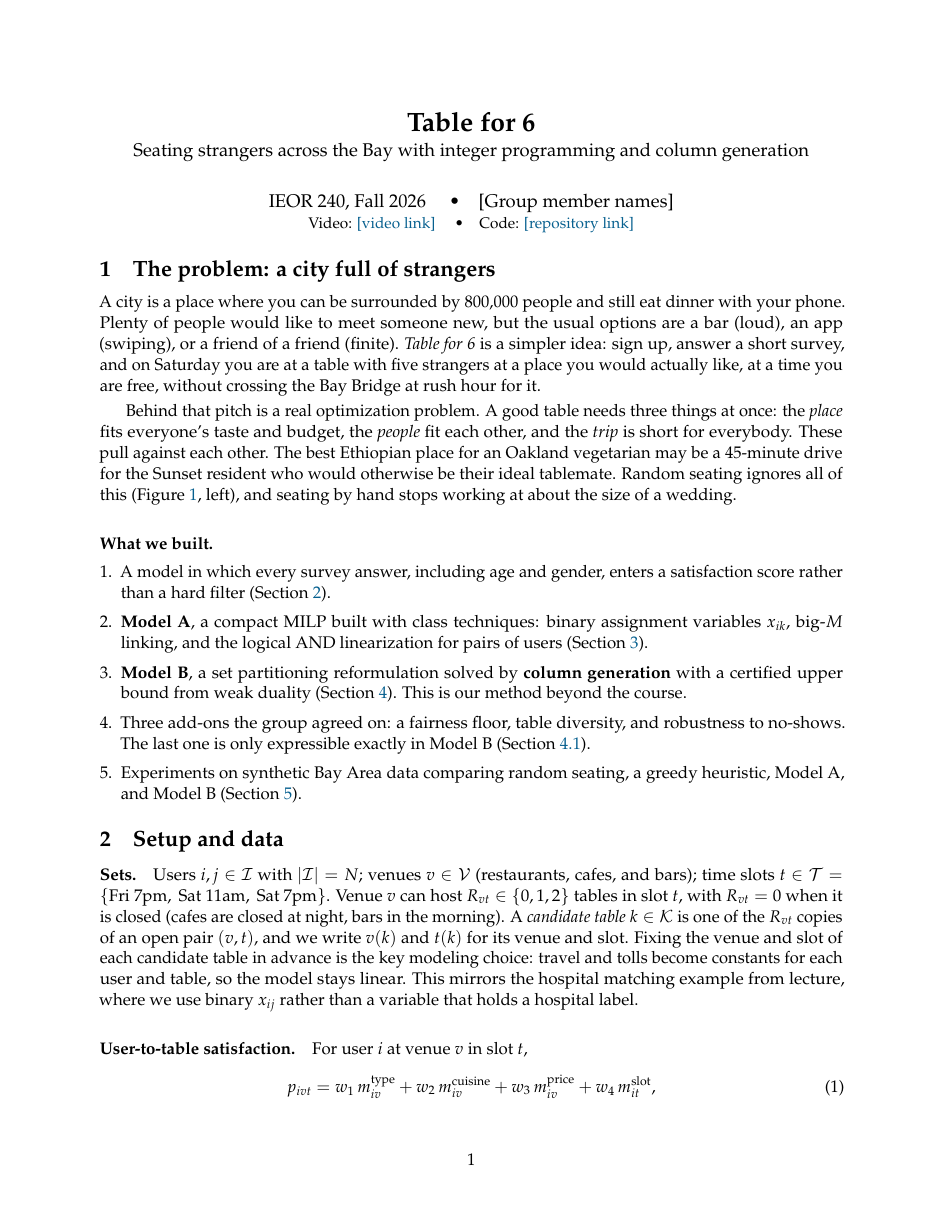
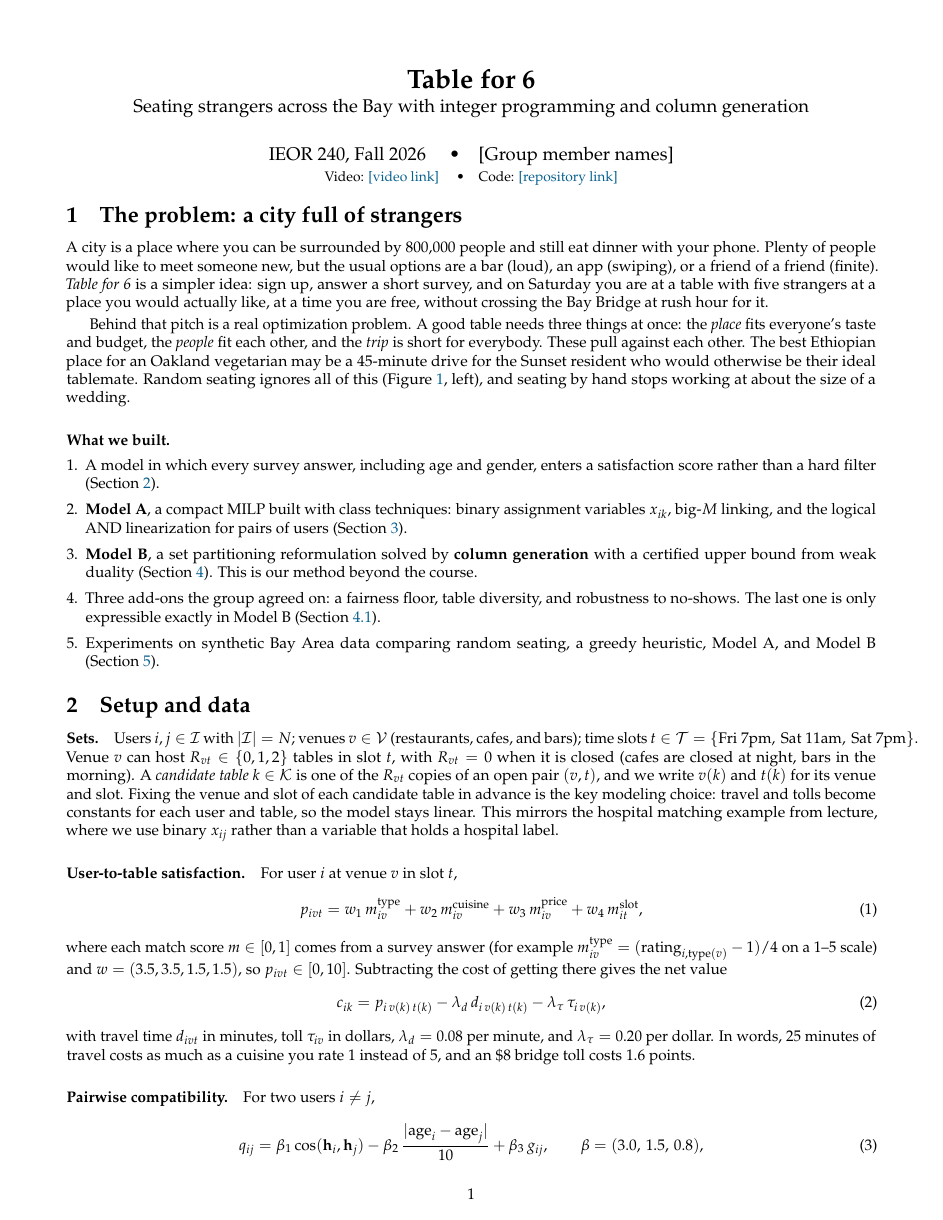
Before and after one commit to amyyang027/meet-in-the-middle, a LaTeX document (table-for-6/report/main.tex): page 1 of 10 before the commit and page 1 of 7 after it. Compiled offline with pdfLaTeX.

Commit message:
Report: 10pt, tighter margins and spacing so the main body fits 6 pages
Co-Authored-By: Claude Opus 5.5 <noreply@anthropic.com>
Claude-Session: https://claude.ai/code/session_01E8vuFvfQcC5R8Az7G1sLot

```diff
--- a/table-for-6/report/main.tex
+++ b/table-for-6/report/main.tex
@@ -1,5 +1,5 @@
-\documentclass[11pt]{article}
-\usepackage[letterpaper,margin=0.9in]{geometry}
+\documentclass[10pt]{article}
+\usepackage[letterpaper,margin=0.6in,top=0.55in,bottom=0.6in]{geometry}
 \usepackage{amsmath,amssymb,amsthm,mathtools}
 \usepackage{booktabs,tabularx,multirow}
 \usepackage{graphicx,subcaption}
@@ -13,7 +13,11 @@
 \titlespacing*{\section}{0pt}{10pt}{4pt}
 \titlespacing*{\subsection}{0pt}{7pt}{3pt}
 \setlist{itemsep=1pt,topsep=2pt}
-\setlength{\parskip}{3pt}
+\setlength{\parskip}{2pt}
+\setlength{\abovedisplayskip}{4pt}\setlength{\belowdisplayskip}{4pt}
+\setlength{\abovedisplayshortskip}{2pt}\setlength{\belowdisplayshortskip}{2pt}
+\setlength{\textfloatsep}{8pt}\setlength{\floatsep}{6pt}\setlength{\intextsep}{6pt}
+\setlength{\abovecaptionskip}{3pt}
 \newtheorem{proposition}{Proposition}
 \newcommand{\I}{\mathcal{I}}
 \newcommand{\V}{\mathcal{V}}
```
Also changed, not shown: table-for-6/report/main.pdf, table-for-6/report/main.tex (1 more changed lines), 2 other files.
